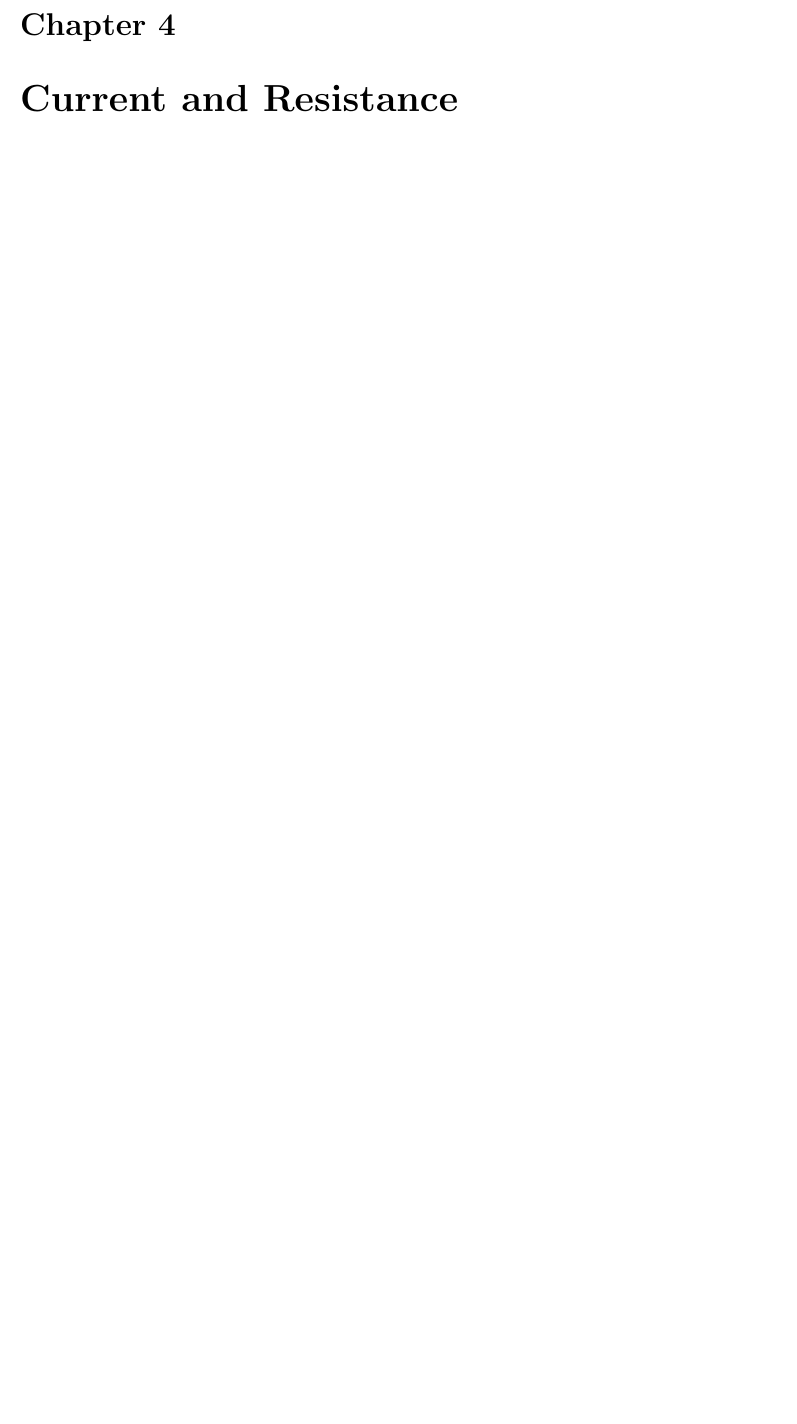
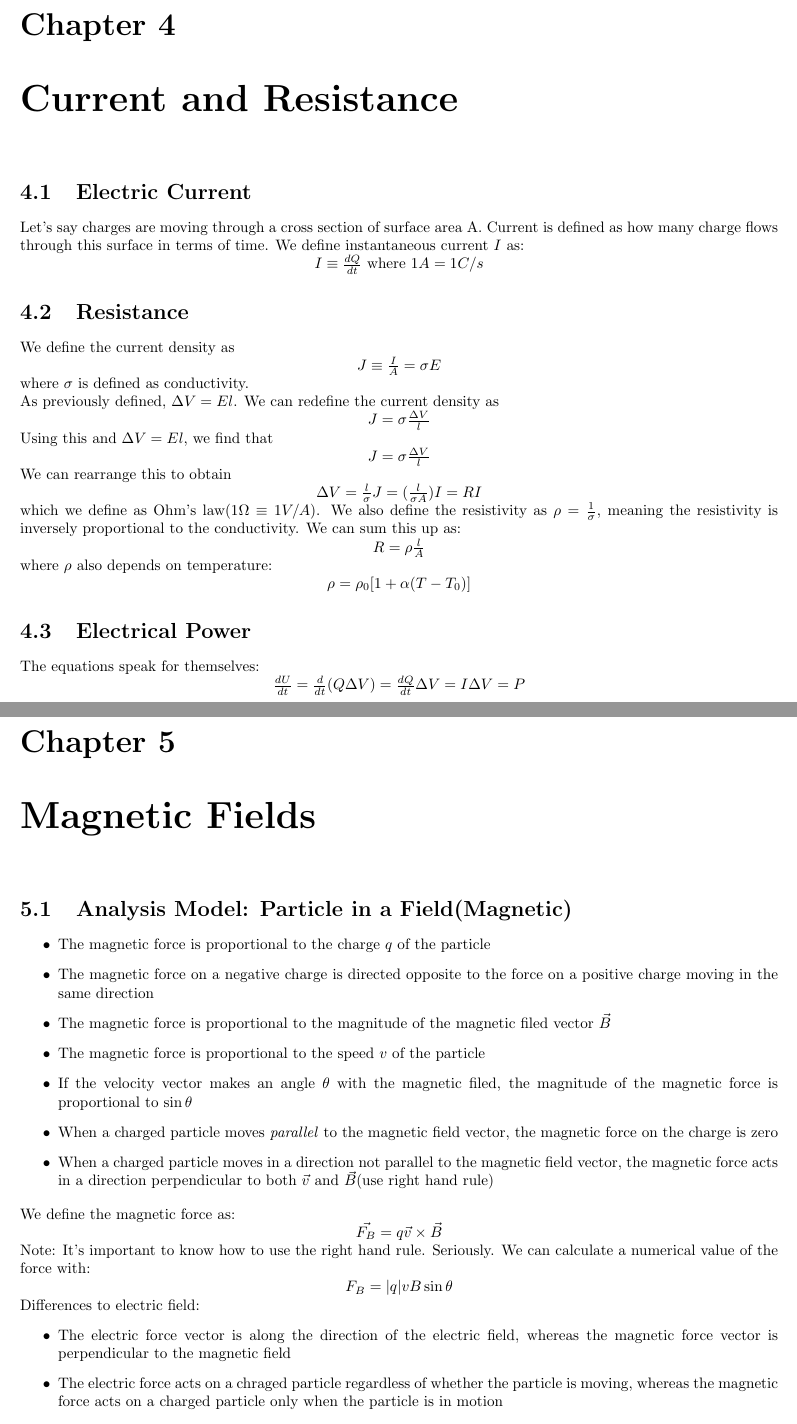
Before and after one commit to andyzg/UW-SE-Notes, a LaTeX document (1B/ECE106.tex): part of page 9 of 9 before the commit and two parts of pages 9 and 10 of 10 after it, the two joined at a grey line, cut so that both start at the same text, the shorter picture padded with empty space. Compiled offline with pdfLaTeX.

Commit message:
Current and resistance done, starting magnetic fields

```diff
--- a/1B/ECE106.tex
+++ b/1B/ECE106.tex
@@ -116,5 +116,46 @@
 		\\
 		Wtf is a Electrostatic Precipitator???! It's a device that removes particulate matter from combustion gases, thereby reducing air pollution. The device has a wire with a negative electric potential relative to the walls to create an electric field towards the wire. The electric field becomes high enough to cause a corona discharge, causing electrons and negative ions to charge dirt during collisions which then become attracted by the outer walls that are positively charged. Das cool..
 \chapter{Current and Resistance}
-
+	\section{Electric Current}
+		Let's say charges are moving through a cross section of surface area A. Current is defined as how many charge flows through this surface in terms of time. We define instantaneous current $I$ as:\\
+		\centerline{$I \equiv \frac{dQ}{dt}$ where $1A = 1C/s$}
+	\section{Resistance}
+		We define the current density as\\
+		\centerline{$J \equiv \frac{I}{A} = \sigma E$}
+		where $\sigma$ is defined as conductivity.\\
+		As previously defined, $\Delta V = El$. We can redefine the current density as \\
+		\centerline{$J = \sigma \frac{\Delta V}{l}$}
+		Using this and $\Delta V = El$, we find that \\
+		\centerline{$J = \sigma \frac{\Delta V}{l}$}
+		We can rearrange this to obtain \\
+		\centerline{$\Delta V = \frac{l}{\sigma} J = (\frac{l}{\sigma A}) I = RI$}
+		which we define as Ohm's law($1 \Omega \equiv 1 V/A$).
+		We also define the resistivity as $\rho = \frac{1}{\sigma}$, meaning the resistivity is inversely proportional to the conductivity. We can sum this up as:\\
+		\centerline{$R = \rho \frac{l}{A}$}
+		where $\rho$ also depends on temperature:\\
+		\centerline{$\rho = \rho_0 [1 + \alpha(T - T_0)]$}
+	\section{Electrical Power}
+		The equations speak for themselves:\\
+		\centerline{$\frac{dU}{dt} = \frac{d}{dt}(Q\Delta V) = \frac{dQ}{dt}\Delta V = I\Delta V = P$}
+\chapter{Magnetic Fields}
+	\section{Analysis Model: Particle in a Field(Magnetic)}
+		\begin{itemize}
+			\item The magnetic force is proportional to the charge $q$ of the particle
+			\item The magnetic force on a negative charge is directed opposite to the force on a positive charge moving in the same direction
+			\item The magnetic force is proportional to the magnitude of the magnetic filed vector \textbf{$\vec{B}$}
+			\item The magnetic force is proportional to the speed $v$ of the particle
+			\item If the velocity vector makes an angle $\theta$ with the magnetic filed, the magnitude of the magnetic force is proportional to $\sin \theta$
+			\item When a charged particle moves \textit{parallel} to the magnetic field vector, the magnetic force on the charge is zero
+			\item When a charged particle moves in a direction not parallel to the magnetic field vector, the magnetic force acts in a direction perpendicular to both \textbf{$\vec{v}$} and \textbf{$\vec{B}$}(use right hand rule)
+		\end{itemize}
+		We define the magnetic force as:\\
+		\centerline{$\vec{F_B} = q\vec{v} \times \vec{B}$}
+		Note: It's important to know how to use the right hand rule. Seriously. We can calculate a numerical value of the force with:\\
+		\centerline{$F_B = |q| vB \sin \theta$}
+		Differences to electric field:
+		\begin{itemize}
+			\item The electric force vector is along the direction of the electric field, whereas the magnetic force vector is perpendicular to the magnetic field
+			\item The electric force acts on a chraged particle regardless of whether the particle is moving, whereas the magnetic force acts on a charged particle only when the particle is in motion
+			\item The electric force does work in displacing a charged particle, whereas the magnetic force associated with a steady magnetic field does no work when a particle is displaced because the force is perpendicular to the displacement of its point of application
+		\end{itemize}
 \end{document}
```
Also changed, not shown: 1B/ECE106.pdf.
